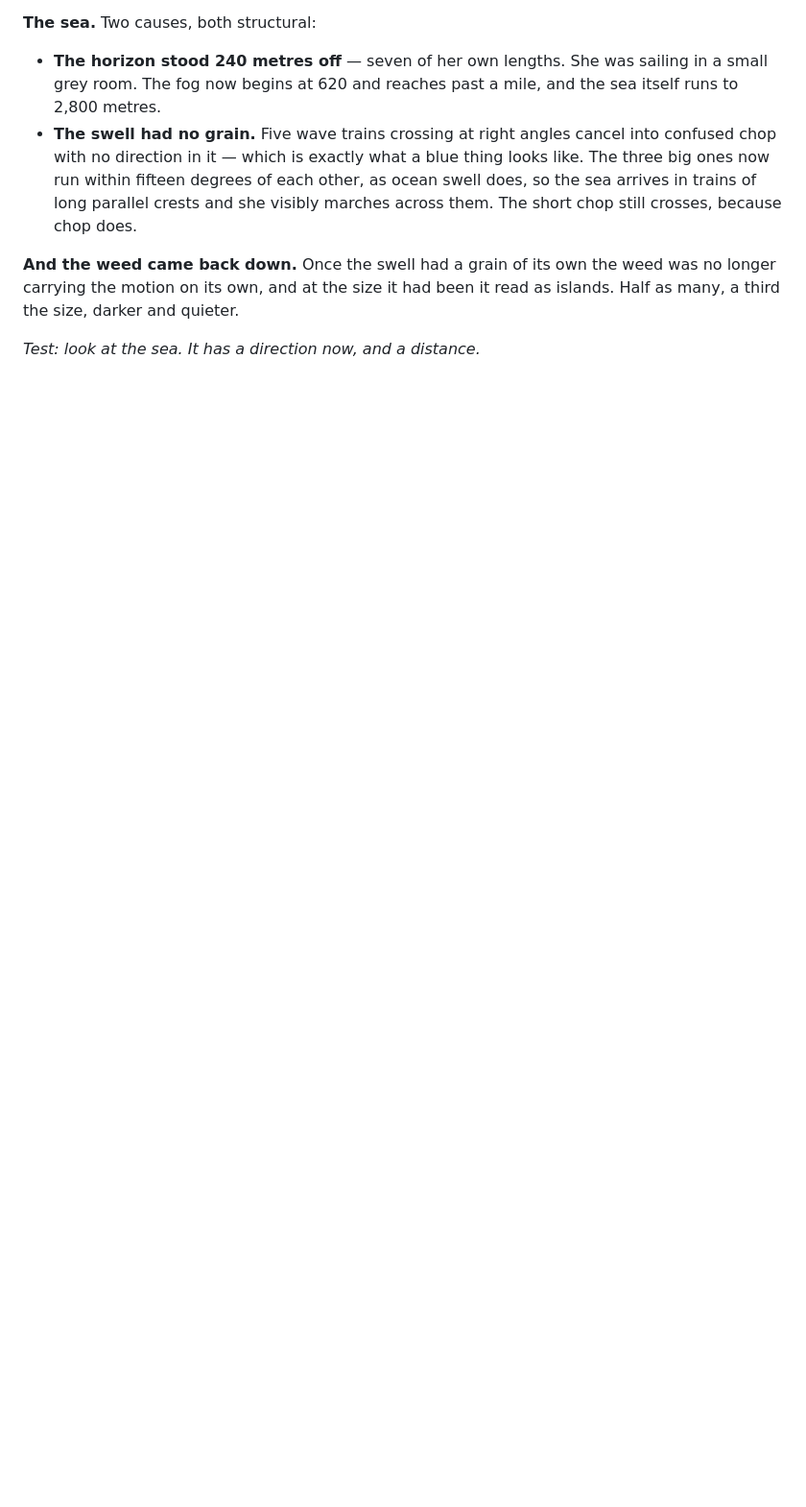
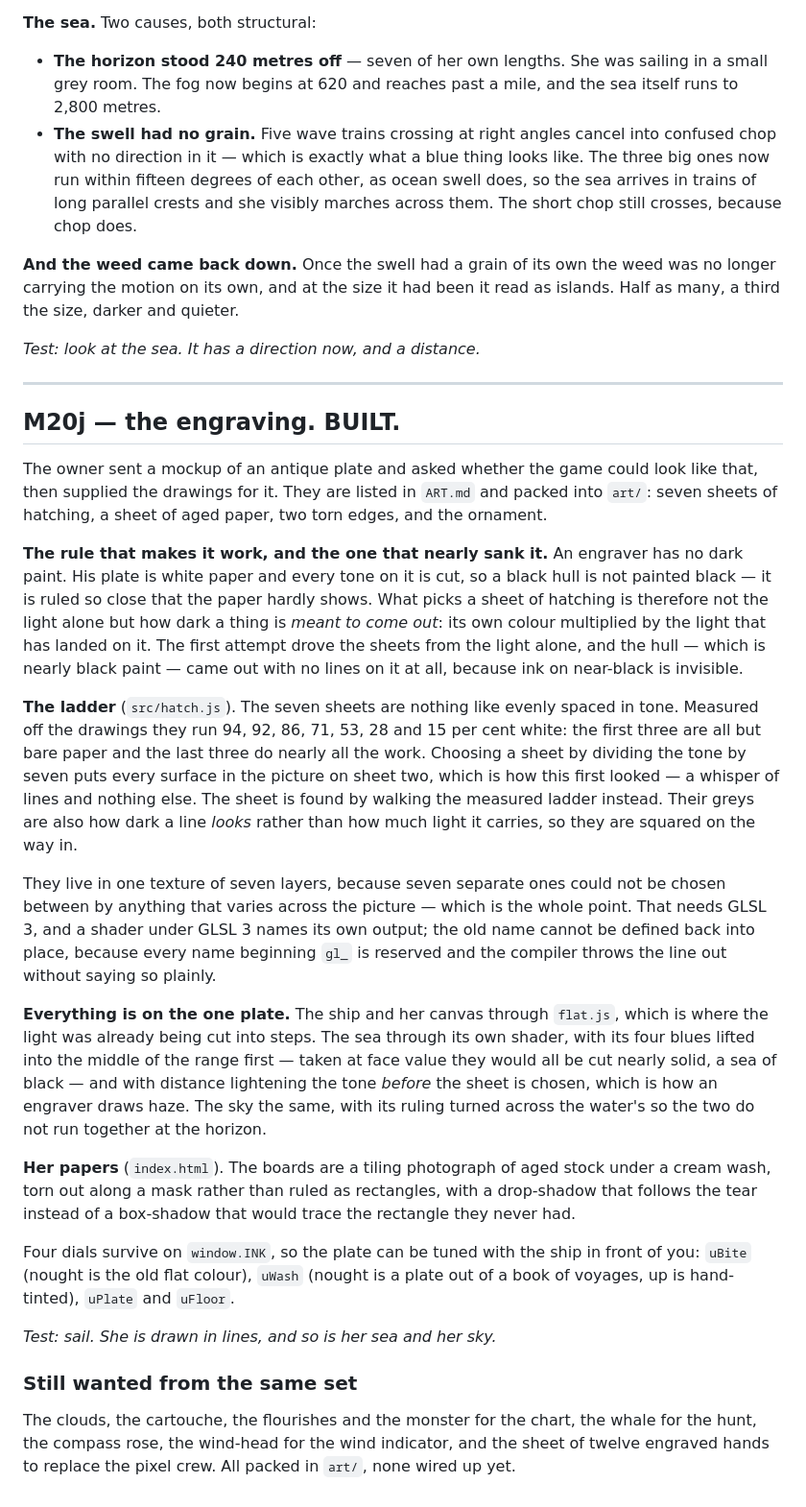
Before and after one commit to cgdanielcr/whaler, a Markdown page: PLAN.md, the part around the change. Shown at 96% size. Drawn GitHub-style; blank space fills up the shorter version.

Commit message:
Write down what the plate is, and correct the spec
Section 4 used to say art was procedural and forbid image files. That was never
a decision the owner made -- it was a habit that hardened into a rule. Her
shapes are still built from primitives and always will be; her surfaces are
drawings now, because an engraved line has to be drawn by someone who can draw.

Co-Authored-By: Claude Opus 5 <noreply@anthropic.com>

```diff
--- a/PLAN.md
+++ b/PLAN.md
@@ -493,3 +493,55 @@ longer carrying the motion on its own, and at the size it had been it read as is
 as many, a third the size, darker and quieter.
 
 *Test: look at the sea. It has a direction now, and a distance.*
+
+---
+
+## M20j — the engraving. BUILT.
+
+The owner sent a mockup of an antique plate and asked whether the game could look like
+that, then supplied the drawings for it. They are listed in `ART.md` and packed into
+`art/`: seven sheets of hatching, a sheet of aged paper, two torn edges, and the ornament.
+
+**The rule that makes it work, and the one that nearly sank it.** An engraver has no dark
+paint. His plate is white paper and every tone on it is cut, so a black hull is not
+painted black — it is ruled so close that the paper hardly shows. What picks a sheet of
+hatching is therefore not the light alone but how dark a thing is *meant to come out*: its
+own colour multiplied by the light that has landed on it. The first attempt drove the
+sheets from the light alone, and the hull — which is nearly black paint — came out with no
+lines on it at all, because ink on near-black is invisible.
+
+**The ladder** (`src/hatch.js`). The seven sheets are nothing like evenly spaced in tone.
+Measured off the drawings they run 94, 92, 86, 71, 53, 28 and 15 per cent white: the first
+three are all but bare paper and the last three do nearly all the work. Choosing a sheet by
+dividing the tone by seven puts every surface in the picture on sheet two, which is how
+this first looked — a whisper of lines and nothing else. The sheet is found by walking the
+measured ladder instead. Their greys are also how dark a line *looks* rather than how much
+light it carries, so they are squared on the way in.
+
+They live in one texture of seven layers, because seven separate ones could not be chosen
+between by anything that varies across the picture — which is the whole point. That needs
+GLSL 3, and a shader under GLSL 3 names its own output; the old name cannot be defined
+back into place, because every name beginning `gl_` is reserved and the compiler throws
+the line out without saying so plainly.
+
+**Everything is on the one plate.** The ship and her canvas through `flat.js`, which is
+where the light was already being cut into steps. The sea through its own shader, with its
+four blues lifted into the middle of the range first — taken at face value they would all
+be cut nearly solid, a sea of black — and with distance lightening the tone *before* the
+sheet is chosen, which is how an engraver draws haze. The sky the same, with its ruling
+turned across the water's so the two do not run together at the horizon.
+
+**Her papers** (`index.html`). The boards are a tiling photograph of aged stock under a
+cream wash, torn out along a mask rather than ruled as rectangles, with a drop-shadow that
+follows the tear instead of a box-shadow that would trace the rectangle they never had.
+
+Four dials survive on `window.INK`, so the plate can be tuned with the ship in front of
+you: `uBite` (nought is the old flat colour), `uWash` (nought is a plate out of a book of
+voyages, up is hand-tinted), `uPlate` and `uFloor`.
+
+*Test: sail. She is drawn in lines, and so is her sea and her sky.*
+
+### Still wanted from the same set
+The clouds, the cartouche, the flourishes and the monster for the chart, the whale for the
+hunt, the compass rose, the wind-head for the wind indicator, and the sheet of twelve
+engraved hands to replace the pixel crew. All packed in `art/`, none wired up yet.
```
Also changed, not shown: SPEC.md (+9 -1 lines).
